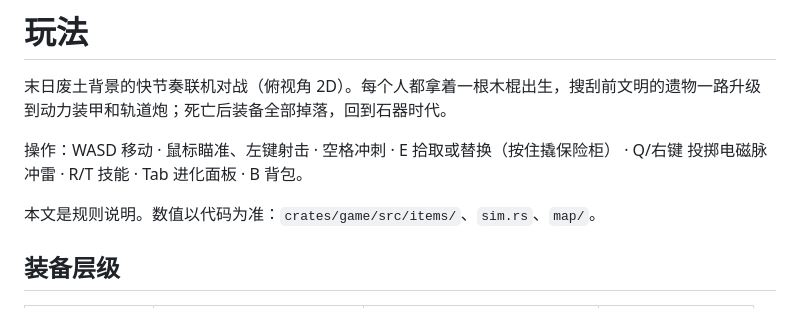
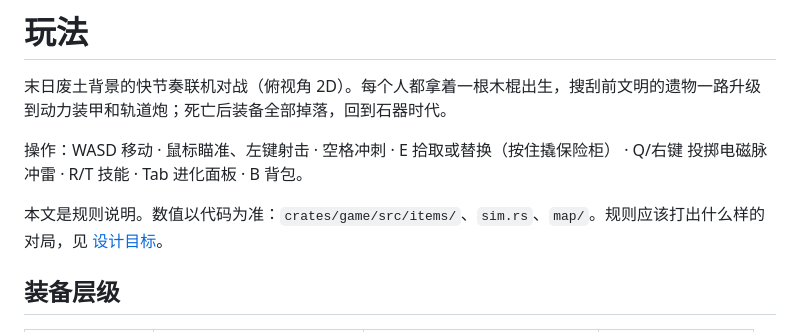
Before and after one commit to lixiao189/EvoClash, a Markdown page: doc/gameplay.md, the part around the change. Rendered like a GitHub page.

```diff
--- a/doc/gameplay.md
+++ b/doc/gameplay.md
@@ -4,7 +4,7 @@
 
 操作：WASD 移动 · 鼠标瞄准、左键射击 · 空格冲刺 · E 拾取或替换（按住撬保险柜） · Q/右键 投掷电磁脉冲雷 · R/T 技能 · Tab 进化面板 · B 背包。
 
-本文是规则说明。数值以代码为准：`crates/game/src/items/`、`sim.rs`、`map/`。
+本文是规则说明。数值以代码为准：`crates/game/src/items/`、`sim.rs`、`map/`。规则应该打出什么样的对局，见 [设计目标](design-targets.md)。
 
 ## 装备层级
 
```
Also changed, not shown: doc/design-targets.md (added, +118 -0 lines).
